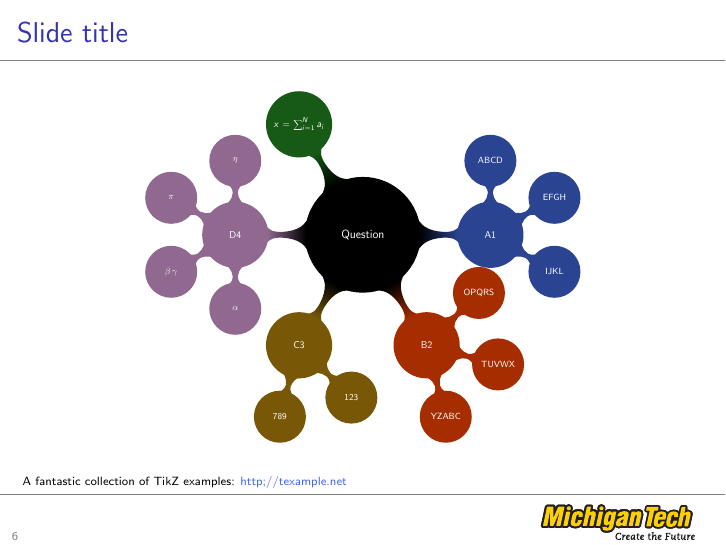
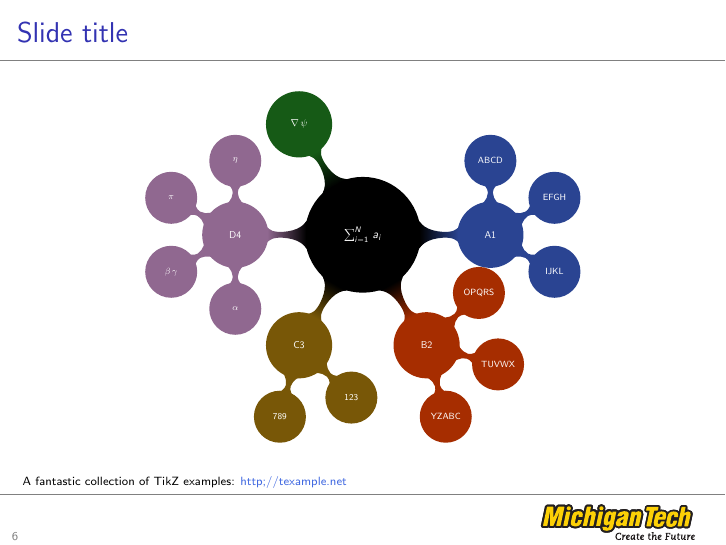
Before and after one commit to MichiganTech/LaTeX_BeamerTemplate, LaTeX slides (john_slides.tex): page 10 of 14. Compiled offline with pdfLaTeX.

Commit message:
Updated john_slides.tex with additional slides/examples

```diff
--- a/john_slides.tex
+++ b/john_slides.tex
@@ -151,7 +151,7 @@
   \begin{figure}
     \begin{tikzpicture}[scale=0.45, every node/.style={scale=0.50}]
       \path[mindmap,concept color=Black,text=White]
-      node[concept] {Question}
+      node[concept] {$\sum_{i=1}^{N}\,a_{i}$}
       [clockwise from=0]
       child[concept color=RoyalBlue!65!Black] { node[concept] {A1}
         [clockwise from=90]
@@ -177,7 +177,7 @@
         child { node[concept] {$\pi$} }
         child { node[concept] {$\eta$} }
       }
-      child[concept color=ForestGreen!65!Black] { node[concept] {$x = \sum_{i=1}^{N}a_{i}$}
+      child[concept color=ForestGreen!65!Black] { node[concept] {$\nabla\,\psi$}
       } ;
     \end{tikzpicture}
   \end{figure}
```
Also changed, not shown: john_slides.tex (2 more changed lines).
